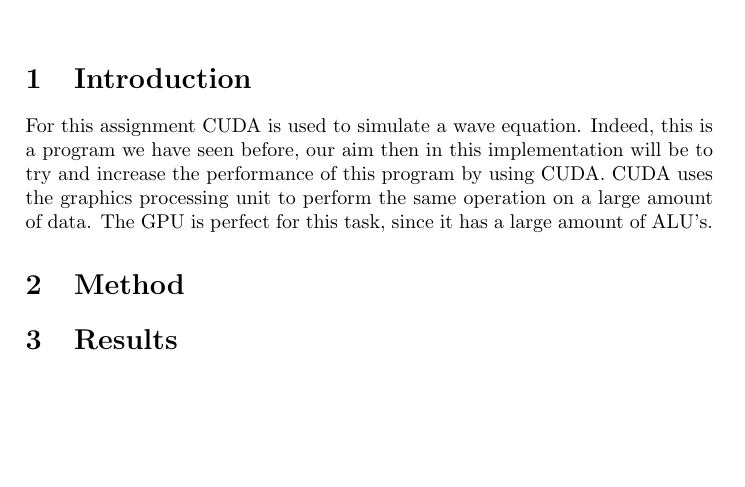
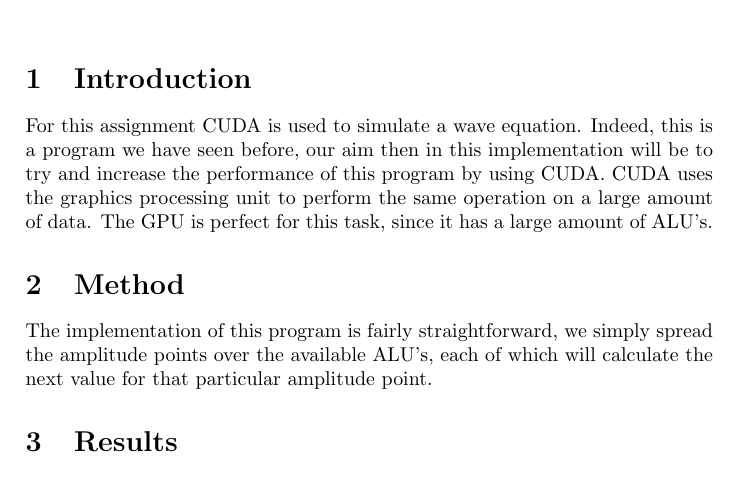
Before and after one commit to MaicoTimmerman/uva_concurrency_parallel_programming, a LaTeX document (5wk/latex/report5_1.tex): part of page 2 of 2, cut so that both start at the same text, the shorter picture padded with empty space. Compiled offline with pdfLaTeX.

Commit message:
report edit

```diff
--- a/5wk/latex/report5_1.tex
+++ b/5wk/latex/report5_1.tex
@@ -119,8 +119,12 @@ ALU's.
 
 \section{Method}
 
+The implementation of this program is fairly straightforward, we simply spread
+the amplitude points over the available ALU's, each of which will calculate the
+next value for that particular amplitude point.
 
 \section{Results}
+
 
 
 \section{Conclusion}
```
